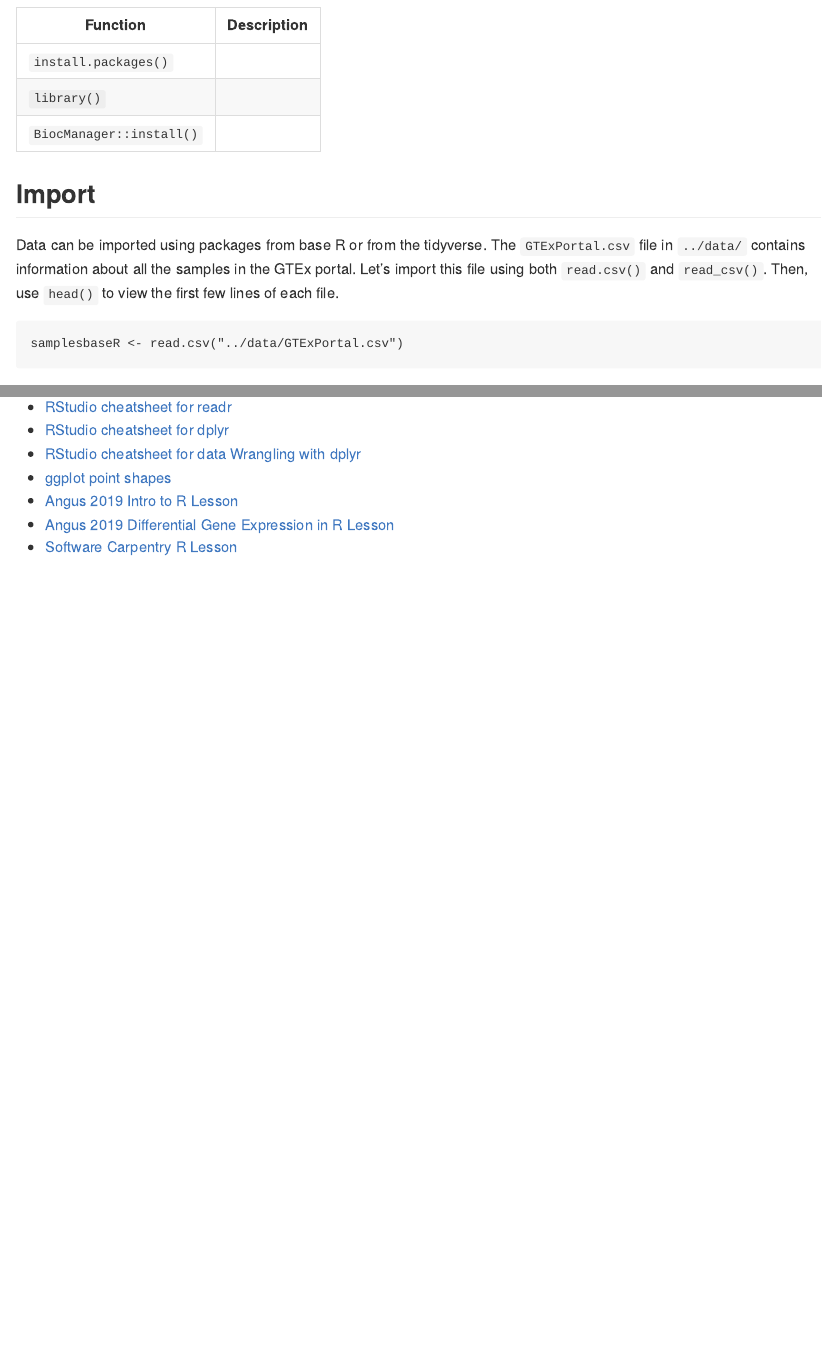
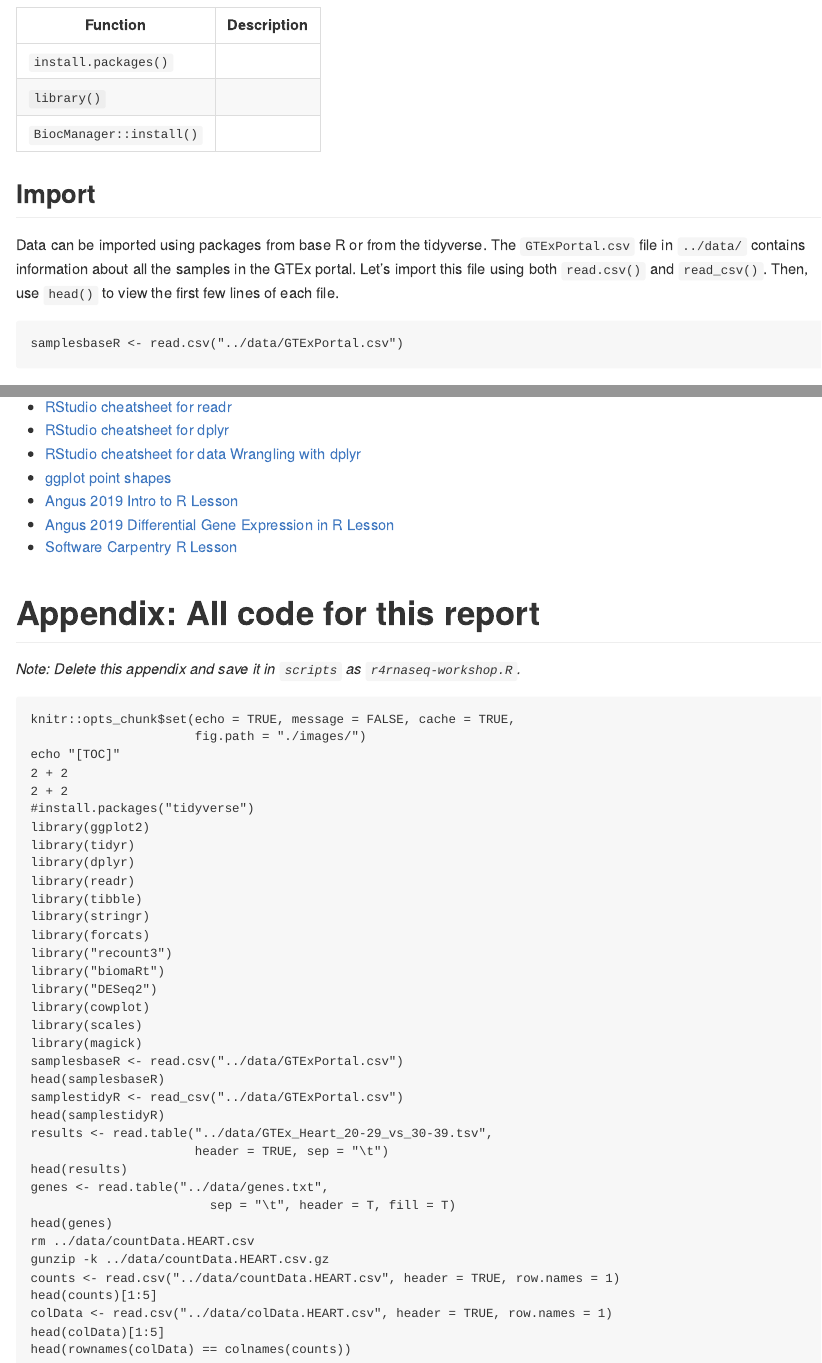
Before and after one commit to nih-cfde/training-rstudio-binder, an R Markdown document (GTEx/scripts/r4rnaseq-workshop.Rmd): the page in a window 1100 px wide, from 2510 px down, and a second part further down, joined at a grey line. Rendered offline with R 4.5, knitr and Pandoc, with nearby package versions; folded parts are opened; some code elsewhere in the file could not run offline; badge pictures from the web are left out.

Commit message:
now with R script

````diff
--- /dev/null
+++ b/GTEx/scripts/r4rnaseq-workshop.R
@@ -0,0 +1,38 @@
+library(ggplot2)
+library(tidyr)
+library(dplyr)
+library(readr)
+library(tibble)
+library(stringr)
+library(forcats)
+library(recount3)
+library(biomaRt)
+library(DESeq2)
+library(cowplot)
+library(scales)
+library(magick)
+
+# import
+
+samplesbaseR <- read.csv("./data/GTExPortal.csv")
+head(samplesbaseR)
+
+samplestidyR <- read_csv("./data/GTExPortal.csv")
+head(samplestidyR)
+
+results <- read.table("./data/GTEx_Heart_20-29_vs_30-39.tsv",
+                      header = TRUE, sep = "\t")
+head(results)
+
+genes <- read.table("./data/genes.txt",
+                    sep = "\t", header = T, fill = T)
+head(genes)
+
+#gunzip -k ../data/countData.HEART.csv.gz
+counts <- read.csv("./data/countData.HEART.csv", header = TRUE, row.names = 1)
+head(counts)[1:5]
+
+colData <- read.csv("./data/colData.HEART.csv", header = TRUE, row.names = 1)
+head(colData)[1:5]
+
+head(rownames(colData) == colnames(counts))
--- a/GTEx/scripts/r4rnaseq-workshop.Rmd
+++ b/GTEx/scripts/r4rnaseq-workshop.Rmd
@@ -463,3 +463,10 @@ Not sure if I want to include either or both of these advanced beginner concepts
 - [Angus 2019 Intro to R Lesson](https://angus.readthedocs.io/en/2019/R_Intro_Lesson.html)
 - [Angus 2019 Differential Gene Expression in R Lesson](https://angus.readthedocs.io/en/2019/diff-ex-and-viz.html)
 - [Software Carpentry R Lesson](http://swcarpentry.github.io/r-novice-inflammation/)
+
+# Appendix: All code for this report
+
+_Note: Delete this appendix and save it in `scripts` as `r4rnaseq-workshop.R`._
+
+```{r ref.label=knitr::all_labels(), echo=TRUE, eval=FALSE}
+```
````
Also changed, not shown: GTEx/scripts/r4rnaseq-workshop.md.
